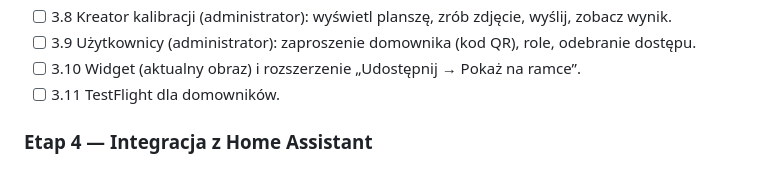
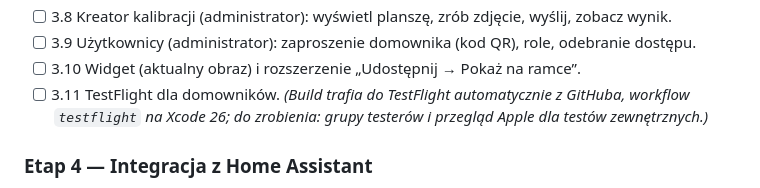
Before and after one commit to artRybka/Frame, a Markdown page: docs/PLAN.md, the part around the change. Drawn GitHub-style.

Commit message:
docs: TestFlight progress in the plan
Co-Authored-By: Claude Opus 5.5 <noreply@anthropic.com>
Claude-Session: https://claude.ai/code/session_01XuuGVUiqpyVC7fAMFEhhnZ

```diff
--- a/docs/PLAN.md
+++ b/docs/PLAN.md
@@ -129,7 +129,7 @@ Cel: potwierdzić protokół na Twoim egzemplarzu i poznać zachowanie ekranu.
 - [ ] 3.8 Kreator kalibracji (administrator): wyświetl planszę, zrób zdjęcie, wyślij, zobacz wynik.
 - [ ] 3.9 Użytkownicy (administrator): zaproszenie domownika (kod QR), role, odebranie dostępu.
 - [ ] 3.10 Widget (aktualny obraz) i rozszerzenie „Udostępnij → Pokaż na ramce”.
-- [ ] 3.11 TestFlight dla domowników.
+- [ ] 3.11 TestFlight dla domowników. *(Build trafia do TestFlight automatycznie z GitHuba, workflow `testflight` na Xcode 26; do zrobienia: grupy testerów i przegląd Apple dla testów zewnętrznych.)*
 
 ### Etap 4 — Integracja z Home Assistant
 
```
